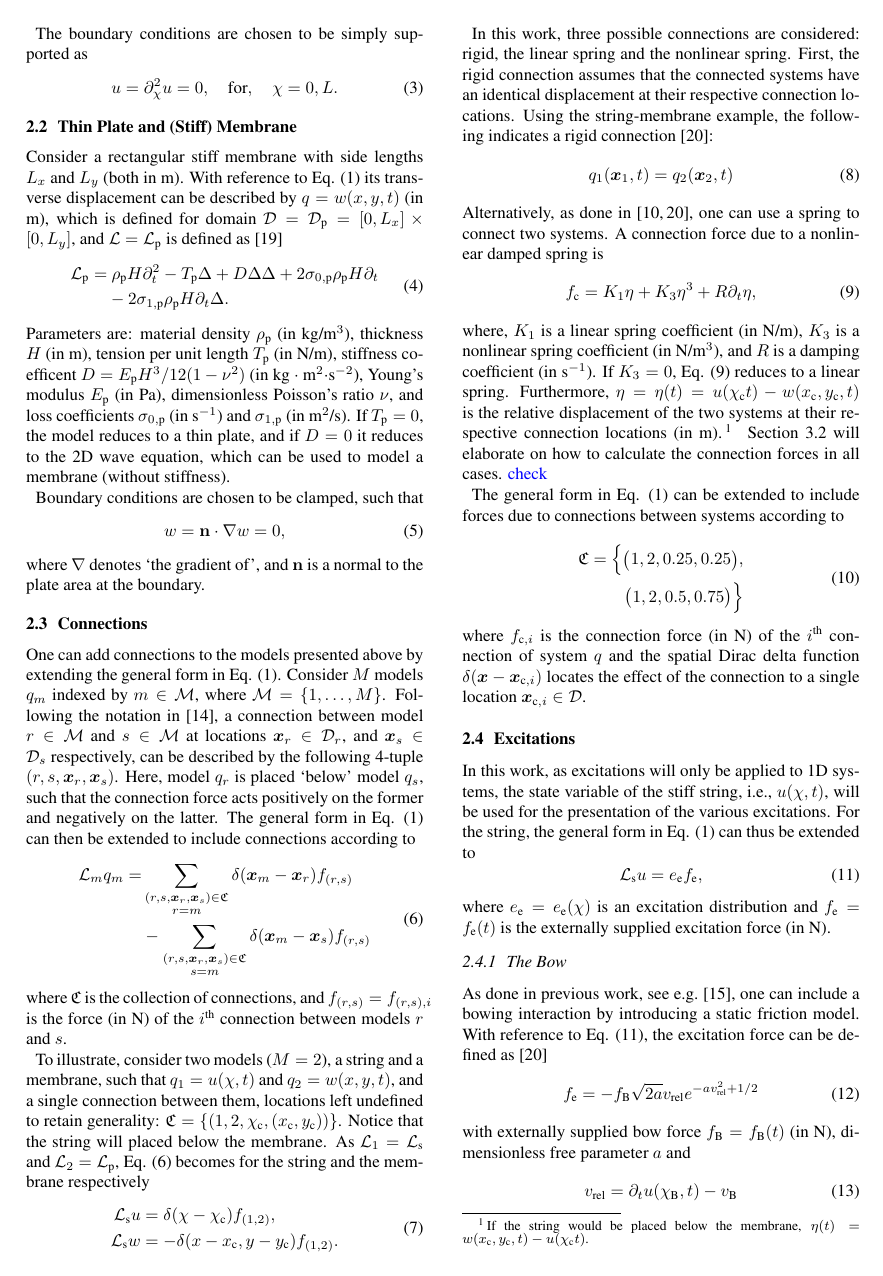
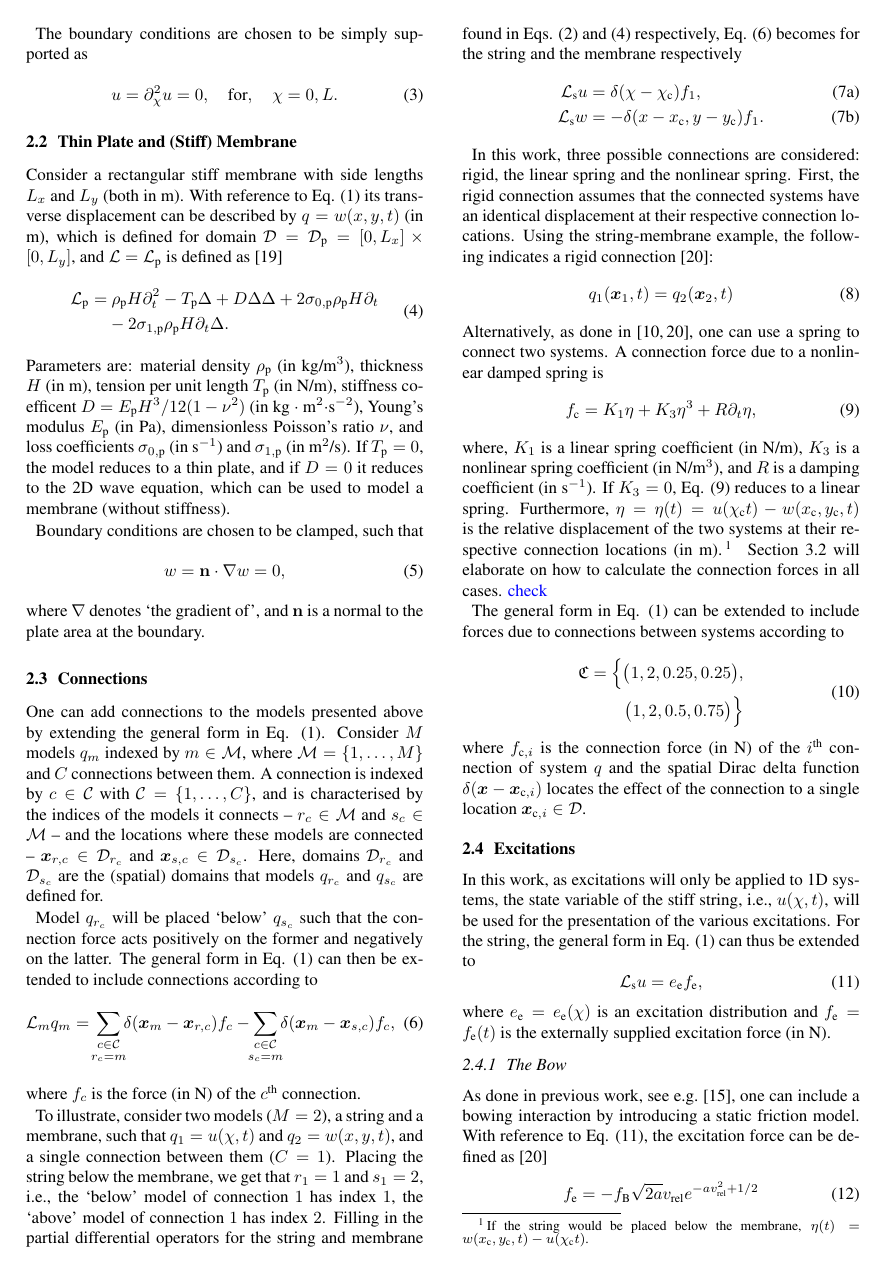
Before and after one commit to SilvinWillemsen/smc2022, a LaTeX paper (smc2022paper.tex): page 2 of 5. Compiled offline with pdfLaTeX.

Commit message:
Fixed offline preamble problem + found notation for connections

```diff
--- a/smc2022paper.tex
+++ b/smc2022paper.tex
@@ -2,9 +2,9 @@
 % Template for SMC 2022
 % based on SMC 2022 template
 % -----------------------------------------------
-\include{preamble.tex}
 
 \documentclass{article}
+
 \usepackage{smc}
 \usepackage{times}
 \usepackage{ifpdf}
@@ -28,6 +28,7 @@
 %\usepackage[caption=false]{caption}
 %\usepackage[font=footnotesize]{subfig}
 
+\include{preamble}
 
 %user defined variables
 \def\papertitle{Modular Physical Models in a Real-Time Interactive Application}
@@ -205,24 +206,28 @@ Boundary conditions are chosen to be clamped, such that
 where $\nabla$ denotes `the gradient of', and ${\bf n}$ is a normal to the plate area at the boundary.
 
 \subsection{Connections}
-One can add connections to the models presented above by extending the general form in Eq. \eqref{eq:generalForm}. Consider $M$ models $q_m$ indexed by $m \in \mathcal{M}$, where $\mathcal{M} = \{1, \hdots, M\}$. Following the notation in \cite{Sudholt2021}, a connection between model $r \in \mathcal{M}$ and $s\in \mathcal{M}$ at locations $\boldsymbol{x}_r \in \mathcal{D}_r$, and $\boldsymbol{x}_s \in \mathcal{D}_s$ respectively, can be described by the following 4-tuple $(r, s, \boldsymbol{x}_r, \boldsymbol{x}_s)$. Here, model $q_r$ is placed `below' model $q_s$, such that the connection force acts positively on the former and negatively on the latter.  The general form in Eq. \eqref{eq:generalForm} can then be extended to include connections according to
+
+% is characterised by
+
+% Following the notation in \cite{Sudholt2021}, a connection
+
+One can add connections to the models presented above by extending the general form in Eq. \eqref{eq:generalForm}. Consider $M$ models $q_m$ indexed by $m \in \mathcal{M}$, where $\mathcal{M} = \{1, \hdots, M\}$ and $C$ connections between them. A connection is indexed by $c\in \mathcal{C}$ with $\mathcal{C} = \{1, \hdots, C\}$, and is characterised by the indices of the models it connects -- $r_c \in \mathcal{M}$ and $s_c\in \mathcal{M}$ -- and the locations where these models are connected -- $\boldsymbol{x}_{r, c}\in \mathcal{D}_{r_c}$ and $\boldsymbol{x}_{s, c}\in \mathcal{D}_{s_c}$. Here, domains $\mathcal{D}_{r_c}$ and $\mathcal{D}_{s_c}$ are the (spatial) domains that models $q_{r_c}$ and $q_{s_c}$ are defined for.
+
+Model $q_{r_c}$ will be placed `below' $q_{s_c}$ such that the connection force acts positively on the former and negatively on the latter. The general form in Eq. \eqref{eq:generalForm} can then be extended to include connections according to
+% A connection between models $q_{r_c}$ and $q_{s_c}$ where model indices $r_c \in \mathcal{M}$ and $s_c\in \mathcal{M}$ is indexed by $c \in \mathcal{C}$, with $\mathcal{C} = \{1, \hdots, C\}$. Apart from the models it connects between
+%  at locations $\boldsymbol{x}_{r, c} \in \mathcal{D}_{r_c}$, and $\boldsymbol{x}_{s, c} \in \mathcal{D}_{s_c}$ respectively, can be described by the following 4-tuple $(r_c, s_c, \boldsymbol{x}_{r, c}, \boldsymbol{x}_{s, c})$. Here, model $q_r$ is placed `below' model $q_s$, such that the connection force acts positively on the former and negatively on the latter.  The general form in Eq. \eqref{eq:generalForm} can then be extended to include connections according to
 \begin{equation}\label{eq:generalFormConnections}
-    \begin{aligned}
-        \mathcal{L}_mq_m = &\sum_{\substack{(r, s, \boldsymbol{x}_r, \boldsymbol{x}_s) \in \mathfrak{C} \vspace{0.2em}\\
-        r=m}} \delta(\boldsymbol{x}_m - \boldsymbol{x}_r) f_{(r,s)}\\
-        &- \sum_{\substack{(r, s, \boldsymbol{x}_r, \boldsymbol{x}_s) \in \mathfrak{C} \vspace{0.2em} \\
-        s=m}} \delta(\boldsymbol{x}_m - \boldsymbol{x}_s) f_{(r,s)}
-    \end{aligned}
+    \!\!\!\mathcal{L}_mq_m =\!\sum_{\substack{c\in \mathcal{C}\vspace{0.1em}\\ r_c = m}}\!\! \delta(\boldsymbol{x}_m - \boldsymbol{x}_{r, c}) f_c-\!\! \sum_{\substack{c\in \mathcal{C}\vspace{0.1em}\\ s_c = m}}\!\! \delta(\boldsymbol{x}_m - \boldsymbol{x}_{s,c}) f_c,
 \end{equation}
-where $\mathfrak{C}$ is the collection of connections, and $f_{(r,s)} = f_{(r,s), i}$ is the force (in N) of the $i$\textsuperscript{th} connection between models $r$ and $s$.
+where $f_c$ is the force (in N) of the $c$\textsuperscript{th} connection.
 
-To illustrate, consider two models ($M=2$), a string and a membrane, such that $q_1 = u(\chi ,t)$ and $q_2 = w(x,y,t)$, and a single connection between them, locations left undefined to retain generality: $\mathfrak{C} = \{(1, 2, \chi_\text{c}, (x_\ctxt, y_\ctxt))\}$. Notice that the string will placed below the membrane. As $\mathcal{L}_1=\mathcal{L}_\stxt$ and $\mathcal{L}_2=\mathcal{L}_\ptxt$, Eq. \eqref{eq:generalFormConnections} becomes for the string and the membrane respectively
-\begin{equation}\label{eq:contStringMembraneConn}
-    \begin{aligned}
-        \mathcal{L}_\stxt u &= \delta(\chi - \chi_\ctxt)f_{(1,2)},\\
-        \mathcal{L}_\stxt w &= -\delta(x - x_\ctxt, y-y_\ctxt)f_{(1,2)}.
-    \end{aligned}
-\end{equation}
+To illustrate, consider two models ($M=2$), a string and a membrane, such that $q_1 = u(\chi ,t)$ and $q_2 = w(x,y,t)$, and a single connection between them ($C = 1$). Placing the string below the membrane, we get that $r_1 = 1$ and $s_1 = 2$, i.e., the `below' model of connection $1$ has index $1$, the `above' model of connection $1$ has index $2$. Filling in the partial differential operators for the string and membrane found in Eqs. \eqref{eq:stiffString} and \eqref{eq:stiffMembrane} respectively, Eq. \eqref{eq:generalFormConnections} becomes for the string and the membrane respectively
+\begin{subequations}
+\begin{align}\label{eq:contStringMembraneConn}
+        \mathcal{L}_\stxt u &= \delta(\chi - \chi_\ctxt)f_1,\\
+        \mathcal{L}_\stxt w &= -\delta(x - x_\ctxt, y-y_\ctxt)f_1.
+\end{align}
+\end{subequations}
 % where $\chi_\ctxt$ and $(x_\ctxt, y_\ctxt)$ are the respective connection locations along the string, and on the membrane. The connection force is denoted by $f_\ctxt$ (in N) and has an equal and opposite effect on the string and membrane respectively. It is important to take note of the relative location of the two connected systems, i.e., whether a system is placed `above' or `below' the other as this will determine the signs of the connection forces in Eq. \eqref{eq:contStringMembraneConn}. In this case, the string is placed above the membrane.
 
 In this work, three possible connections are considered: rigid, the linear spring and the nonlinear spring. First, the rigid connection assumes that the connected systems have an identical displacement at their respective connection locations. Using the string-membrane example, the following indicates a rigid connection \cite{theBible}:
```
Also changed, not shown: smc2022paper.bbl (added), smc2022paper.pdf (added), smc2022paper.tex (4 more changed lines), 8 other files.
